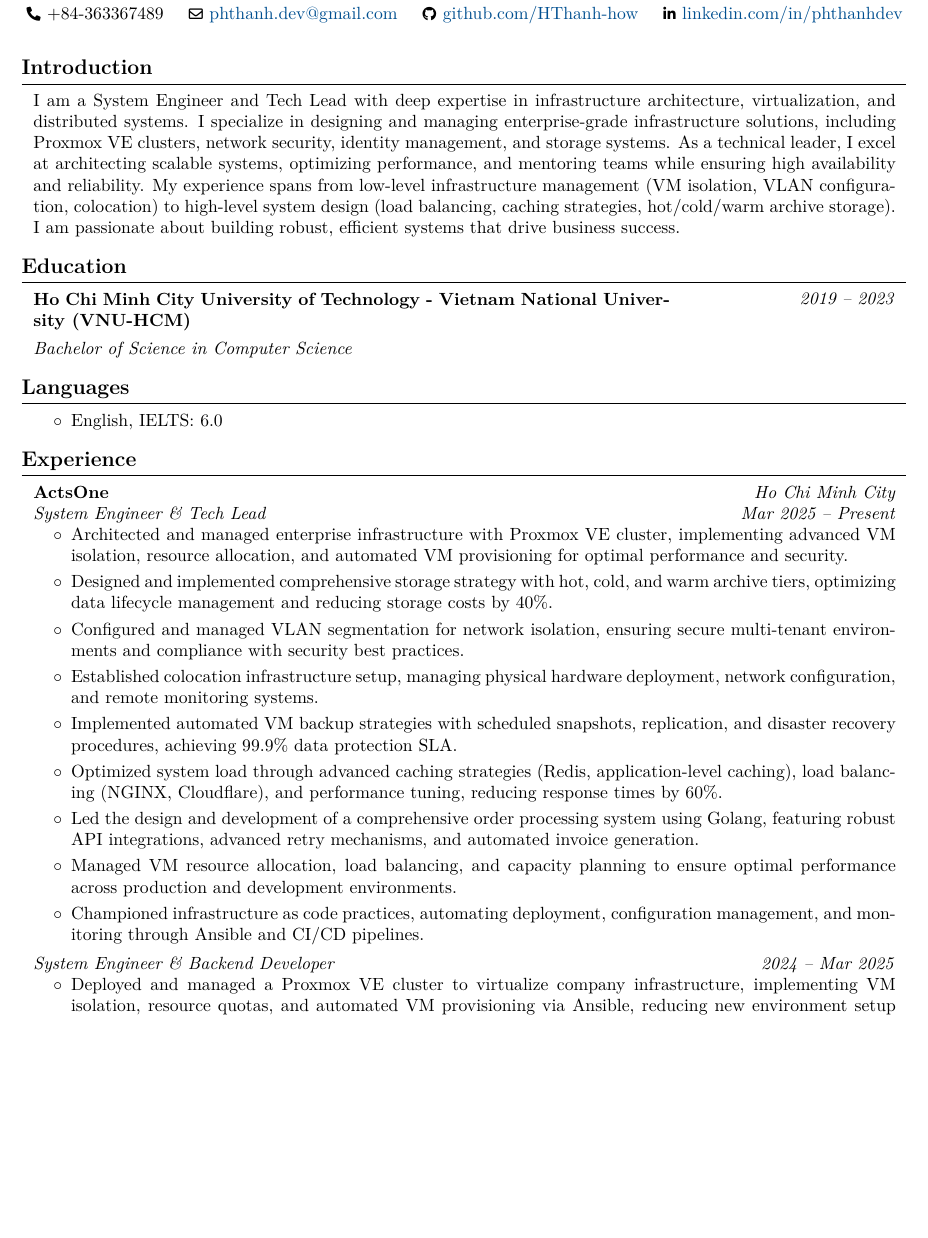
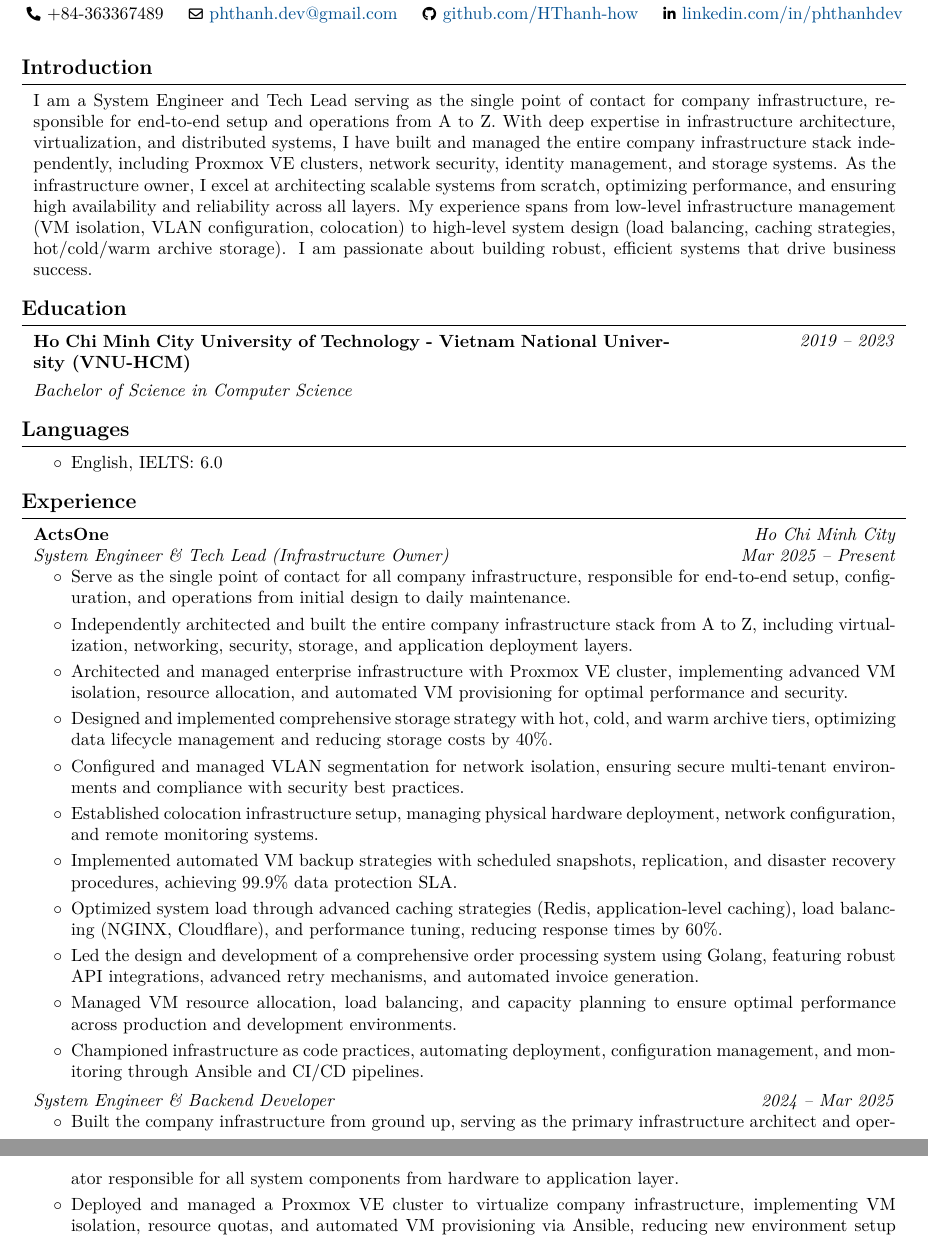
Before and after one commit to HThanh-how/CV, a LaTeX document (main.tex, which reads content.tex): part of page 1 of 3 before the commit and two parts of pages 1 and 2 of 3 after it, the two joined at a grey line, cut so that both start at the same text, the shorter picture padded with empty space. Compiled offline with pdfLaTeX.

```diff
--- a/content.tex
+++ b/content.tex
@@ -1,6 +1,6 @@
 \section{Introduction}
 \begin{onecolentry}
-    I am a System Engineer and Tech Lead with deep expertise in infrastructure architecture, virtualization, and distributed systems. I specialize in designing and managing enterprise-grade infrastructure solutions, including Proxmox VE clusters, network security, identity management, and storage systems. As a technical leader, I excel at architecting scalable systems, optimizing performance, and mentoring teams while ensuring high availability and reliability. My experience spans from low-level infrastructure management (VM isolation, VLAN configuration, colocation) to high-level system design (load balancing, caching strategies, hot/cold/warm archive storage). I am passionate about building robust, efficient systems that drive business success.
+    I am a System Engineer and Tech Lead serving as the single point of contact for company infrastructure, responsible for end-to-end setup and operations from A to Z. With deep expertise in infrastructure architecture, virtualization, and distributed systems, I have built and managed the entire company infrastructure stack independently, including Proxmox VE clusters, network security, identity management, and storage systems. As the infrastructure owner, I excel at architecting scalable systems from scratch, optimizing performance, and ensuring high availability and reliability across all layers. My experience spans from low-level infrastructure management (VM isolation, VLAN configuration, colocation) to high-level system design (load balancing, caching strategies, hot/cold/warm archive storage). I am passionate about building robust, efficient systems that drive business success.
 \end{onecolentry}
 
 
@@ -26,10 +26,12 @@
 \end{twocolentry}
 % Role 1: Current Role
 \begin{twocolentry}{\textit{Mar 2025 -- Present}}
-    \textit{System Engineer \& Tech Lead}
+    \textit{System Engineer \& Tech Lead (Infrastructure Owner)}
 \end{twocolentry}
 \begin{onecolentry}
     \begin{highlights}
+        \item Serve as the single point of contact for all company infrastructure, responsible for end-to-end setup, configuration, and operations from initial design to daily maintenance.
+        \item Independently architected and built the entire company infrastructure stack from A to Z, including virtualization, networking, security, storage, and application deployment layers.
         \item Architected and managed enterprise infrastructure with Proxmox VE cluster, implementing advanced VM isolation, resource allocation, and automated VM provisioning for optimal performance and security.
         \item Designed and implemented comprehensive storage strategy with hot, cold, and warm archive tiers, optimizing data lifecycle management and reducing storage costs by 40\%.
         \item Configured and managed VLAN segmentation for network isolation, ensuring secure multi-tenant environments and compliance with security best practices.
@@ -49,6 +51,7 @@
 \end{twocolentry}
 \begin{onecolentry}
     \begin{highlights}
+        \item Built the company infrastructure from ground up, serving as the primary infrastructure architect and operator responsible for all system components from hardware to application layer.
         \item Deployed and managed a Proxmox VE cluster to virtualize company infrastructure, implementing VM isolation, resource quotas, and automated VM provisioning via Ansible, reducing new environment setup time by 80\%.
         \item Configured advanced Proxmox features including VM snapshots, live migration, high availability (HA), and storage replication for disaster recovery.
         \item Designed and implemented VLAN architecture for network segmentation, enabling secure multi-tenant infrastructure and improved network performance.
```
